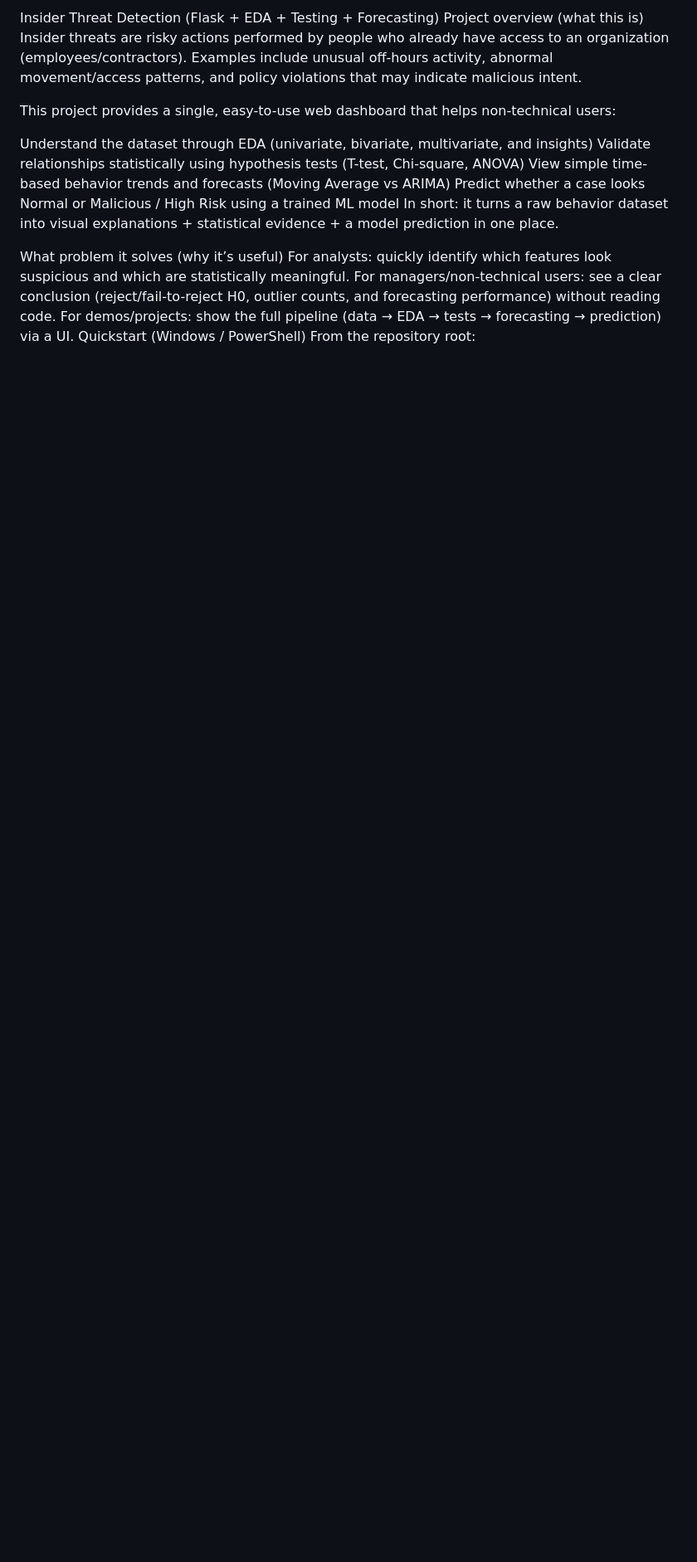
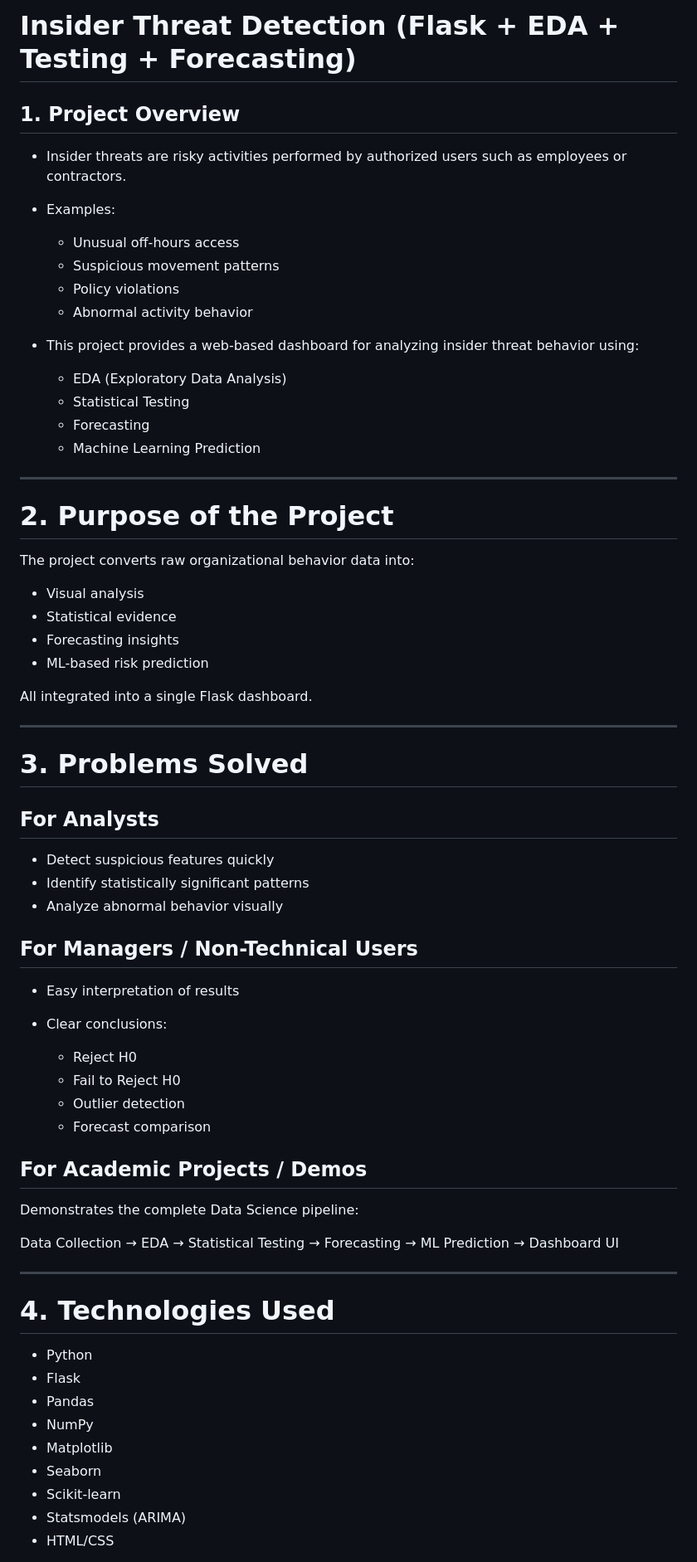
Before and after one commit to Srush-desai/DataScience_Model, a Markdown page: README.md, the part around one of its changes. Shown at 83% size. GitHub-like rendering; blank space fills up the shorter version.

```diff
--- a/README.md
+++ b/README.md
@@ -1,19 +1,71 @@
-Insider Threat Detection (Flask + EDA + Testing + Forecasting)
-Project overview (what this is)
-Insider threats are risky actions performed by people who already have access to an organization (employees/contractors). Examples include unusual off-hours activity, abnormal movement/access patterns, and policy violations that may indicate malicious intent.
+# Insider Threat Detection (Flask + EDA + Testing + Forecasting)
 
-This project provides a single, easy-to-use web dashboard that helps non-technical users:
+## 1. Project Overview
 
-Understand the dataset through EDA (univariate, bivariate, multivariate, and insights)
-Validate relationships statistically using hypothesis tests (T-test, Chi-square, ANOVA)
-View simple time-based behavior trends and forecasts (Moving Average vs ARIMA)
-Predict whether a case looks Normal or Malicious / High Risk using a trained ML model
-In short: it turns a raw behavior dataset into visual explanations + statistical evidence + a model prediction in one place.
+* Insider threats are risky activities performed by authorized users such as employees or contractors.
+* Examples:
 
-What problem it solves (why it’s useful)
-For analysts: quickly identify which features look suspicious and which are statistically meaningful.
-For managers/non-technical users: see a clear conclusion (reject/fail-to-reject H0, outlier counts, and forecasting performance) without reading code.
-For demos/projects: show the full pipeline (data → EDA → tests → forecasting → prediction) via a UI.
-Quickstart (Windows / PowerShell)
-From the repository root:
+  * Unusual off-hours access
+  * Suspicious movement patterns
+  * Policy violations
+  * Abnormal activity behavior
+* This project provides a web-based dashboard for analyzing insider threat behavior using:
 
+  * EDA (Exploratory Data Analysis)
+  * Statistical Testing
+  * Forecasting
+  * Machine Learning Prediction
+
+---
+
+# 2. Purpose of the Project
+
+The project converts raw organizational behavior data into:
+
+* Visual analysis
+* Statistical evidence
+* Forecasting insights
+* ML-based risk prediction
+
+All integrated into a single Flask dashboard.
+
+---
+
+# 3. Problems Solved
+
+## For Analysts
+
+* Detect suspicious features quickly
+* Identify statistically significant patterns
+* Analyze abnormal behavior visually
+
+## For Managers / Non-Technical Users
+
+* Easy interpretation of results
+* Clear conclusions:
+
+  * Reject H0
+  * Fail to Reject H0
+  * Outlier detection
+  * Forecast comparison
+
+## For Academic Projects / Demos
+
+Demonstrates the complete Data Science pipeline:
+
+Data Collection → EDA → Statistical Testing → Forecasting → ML Prediction → Dashboard UI
+
+---
+
+# 4. Technologies Used
+
+* Python
+* Flask
+* Pandas
+* NumPy
+* Matplotlib
+* Seaborn
+* Scikit-learn
+* Statsmodels (ARIMA)
+* HTML/CSS
+
```
Also changed, not shown: other parts of README.md (+503 -55 lines).
